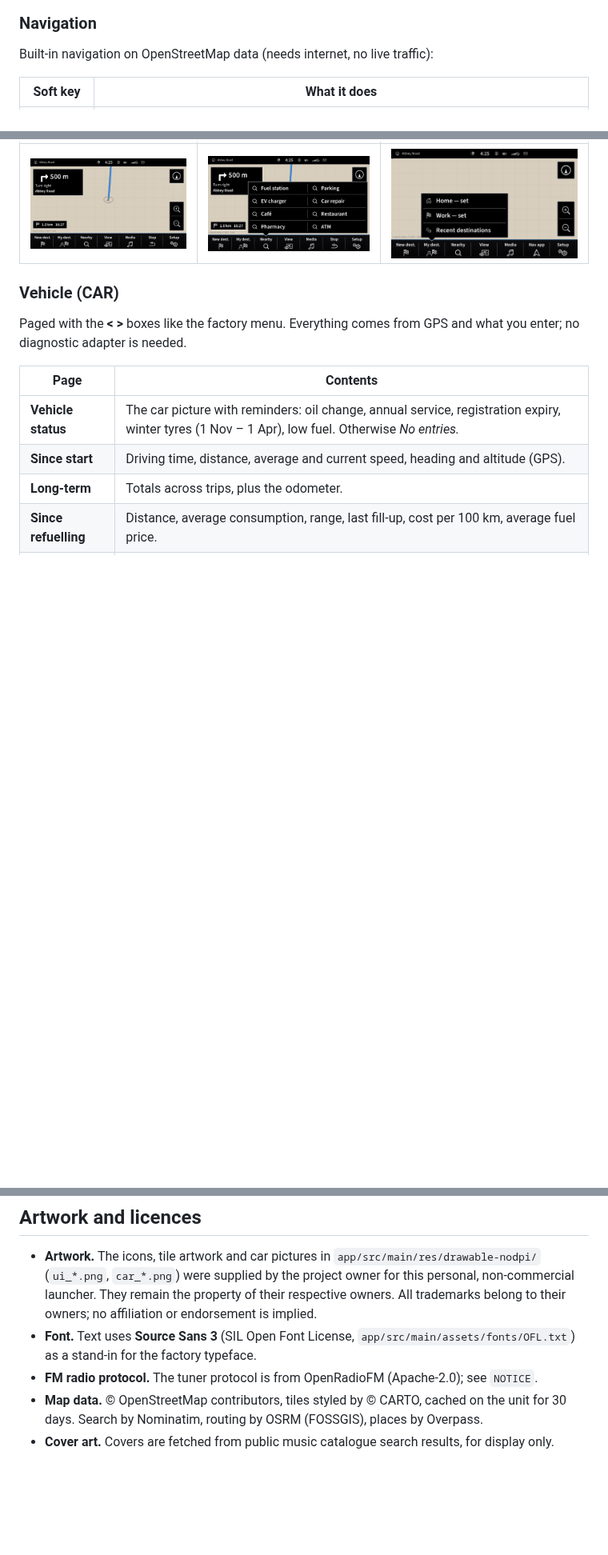
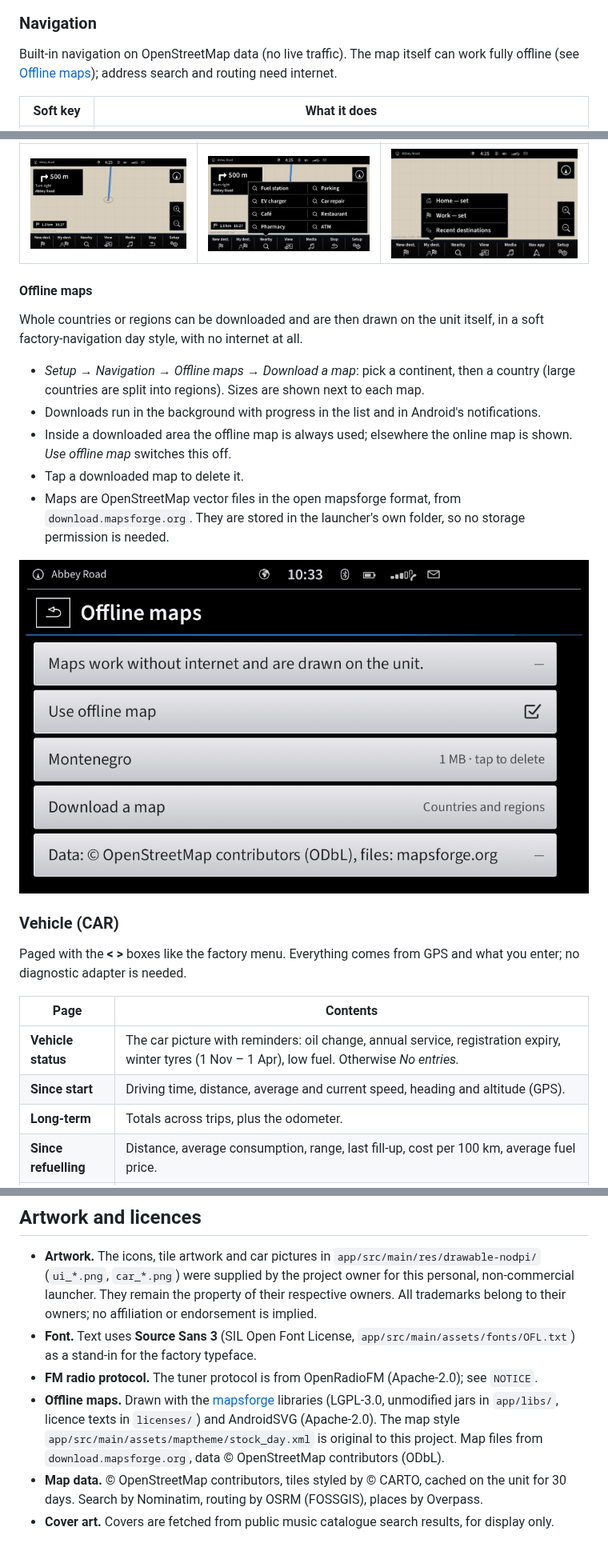
Before and after one commit to LazarC11/TheCarLauncher, a Markdown page: README.md, 3 parts joined by grey strips. Shown at 80% size. Drawn GitHub-style; pictures changed too: docs/screenshots/offline-maps.png (added); blank space fills up the shorter version.

```diff
--- a/README.md
+++ b/README.md
@@ -149,7 +149,8 @@ A built-in FM radio that controls the unit's real tuner through the MCU service.
 
 ### Navigation
 
-Built-in navigation on OpenStreetMap data (needs internet, no live traffic):
+Built-in navigation on OpenStreetMap data (no live traffic). The map itself can work fully
+offline (see [Offline maps](#offline-maps)); address search and routing need internet.
 
 | Soft key | What it does |
 | --- | --- |
@@ -169,6 +170,23 @@ Built-in navigation on OpenStreetMap data (needs internet, no live traffic):
 | Route | Nearby | My destinations |
 | --- | --- | --- |
 | ![Route](docs/screenshots/nav-route.png) | ![Nearby](docs/screenshots/nav-nearby.png) | ![Destinations](docs/screenshots/nav-destinations.png) |
+
+#### Offline maps
+
+Whole countries or regions can be downloaded and are then drawn on the unit itself, in a soft
+factory-navigation day style, with no internet at all.
+
+- *Setup → Navigation → Offline maps → Download a map*: pick a continent, then a country (large
+  countries are split into regions). Sizes are shown next to each map.
+- Downloads run in the background with progress in the list and in Android's notifications.
+- Inside a downloaded area the offline map is always used; elsewhere the online map is shown.
+  *Use offline map* switches this off.
+- Tap a downloaded map to delete it.
+- Maps are OpenStreetMap vector files in the open mapsforge format, from
+  `download.mapsforge.org`. They are stored in the launcher's own folder, so no storage
+  permission is needed.
+
+![Offline maps](docs/screenshots/offline-maps.png)
 
 ### Vehicle (CAR)
 
@@ -414,6 +435,10 @@ For Bluetooth problems, attach a photo of *Setup → Bluetooth audio → Diagnos
 - **Font.** Text uses **Source Sans 3** (SIL Open Font License,
   `app/src/main/assets/fonts/OFL.txt`) as a stand-in for the factory typeface.
 - **FM radio protocol.** The tuner protocol is from OpenRadioFM (Apache-2.0); see `NOTICE`.
+- **Offline maps.** Drawn with the [mapsforge](https://github.com/mapsforge/mapsforge) libraries
+  (LGPL-3.0, unmodified jars in `app/libs/`, licence texts in `licenses/`) and AndroidSVG
+  (Apache-2.0). The map style `app/src/main/assets/maptheme/stock_day.xml` is original to this
+  project. Map files from `download.mapsforge.org`, data © OpenStreetMap contributors (ODbL).
 - **Map data.** © OpenStreetMap contributors, tiles styled by © CARTO, cached on the unit for 30
   days. Search by Nominatim, routing by OSRM (FOSSGIS), places by Overpass.
 - **Cover art.** Covers are fetched from public music catalogue search results, for display only.
```
Also changed, not shown: other parts of README.md (+6 -3 lines), 16 other files.
